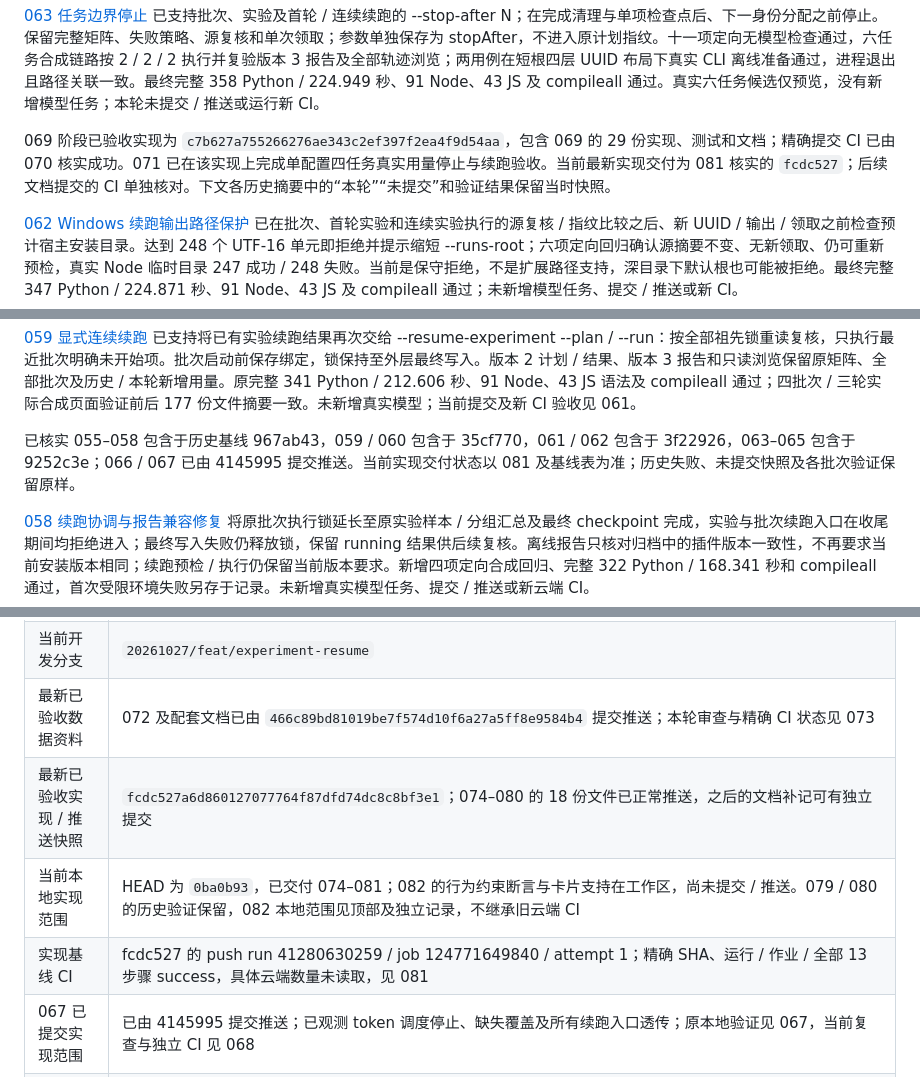
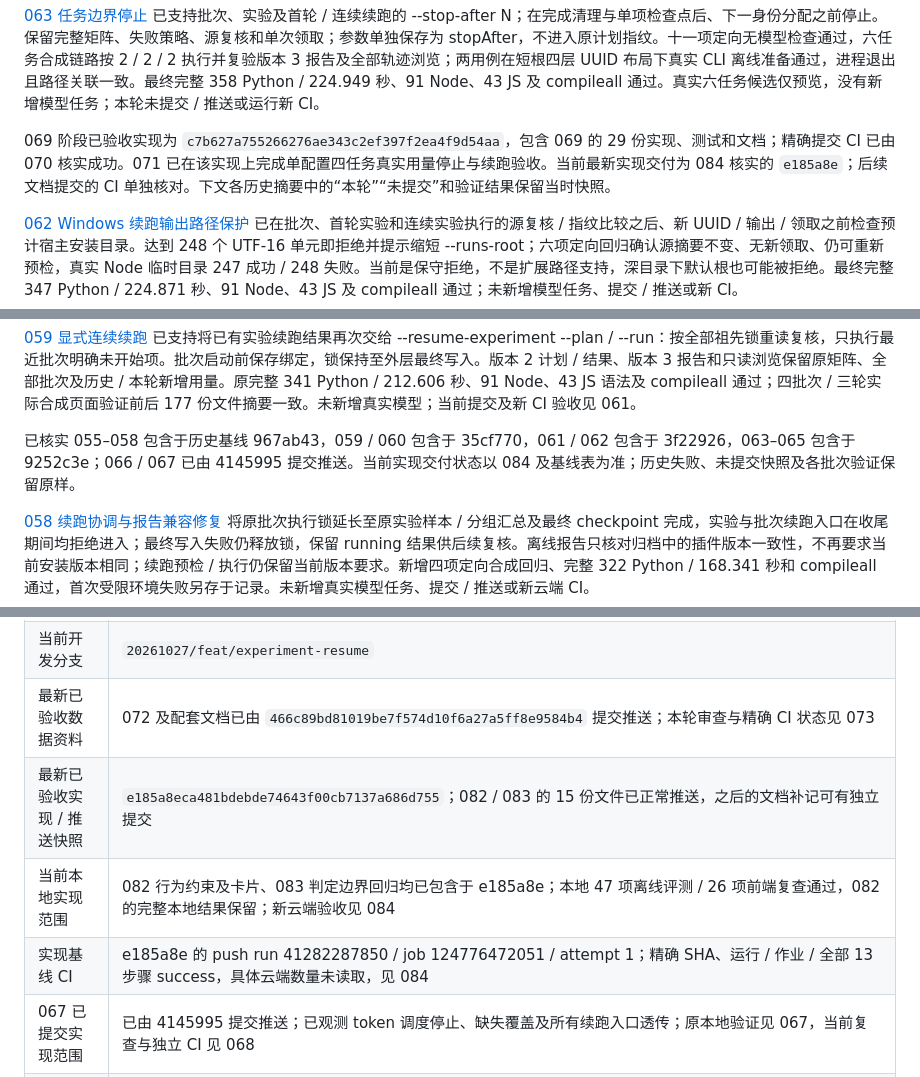
Before and after one commit to 1412698607/dsh-eval-lab, a Markdown page: docs/progress.md, 3 parts joined by grey strips. Drawn GitHub-style.

```diff
--- a/docs/progress.md
+++ b/docs/progress.md
@@ -42,7 +44,7 @@
 
 [063 任务边界停止](changes/2026-10-29-063-scheduler-boundary-stop.md) 已支持批次、实验及首轮 / 连续续跑的 --stop-after N；在完成清理与单项检查点后、下一身份分配之前停止。保留完整矩阵、失败策略、源复核和单次领取；参数单独保存为 stopAfter，不进入原计划指纹。十一项定向无模型检查通过，六任务合成链路按 2 / 2 / 2 执行并复验版本 3 报告及全部轨迹浏览；两用例在短根四层 UUID 布局下真实 CLI 离线准备通过，进程退出且路径关联一致。最终完整 358 Python / 224.949 秒、91 Node、43 JS 及 compileall 通过。真实六任务候选仅预览，没有新增模型任务；本轮未提交 / 推送或运行新 CI。
 
-069 阶段已验收实现为 `c7b627a755266276ae343c2ef397f2ea4f9d54aa`，包含 069 的 29 份实现、测试和文档；精确提交 CI 已由 070 核实成功。071 已在该实现上完成单配置四任务真实用量停止与续跑验收。当前最新实现交付为 081 核实的 `fcdc527`；后续文档提交的 CI 单独核对。下文各历史摘要中的“本轮”“未提交”和验证结果保留当时快照。
+069 阶段已验收实现为 `c7b627a755266276ae343c2ef397f2ea4f9d54aa`，包含 069 的 29 份实现、测试和文档；精确提交 CI 已由 070 核实成功。071 已在该实现上完成单配置四任务真实用量停止与续跑验收。当前最新实现交付为 084 核实的 `e185a8e`；后续文档提交的 CI 单独核对。下文各历史摘要中的“本轮”“未提交”和验证结果保留当时快照。
 
 [062 Windows 续跑输出路径保护](changes/2026-10-29-062-resume-output-path-guard.md) 已在批次、首轮实验和连续实验执行的源复核 / 指纹比较之后、新 UUID / 输出 / 领取之前检查预计宿主安装目录。达到 248 个 UTF-16 单元即拒绝并提示缩短 --runs-root；六项定向回归确认源摘要不变、无新领取、仍可重新预检，真实 Node 临时目录 247 成功 / 248 失败。当前是保守拒绝，不是扩展路径支持，深目录下默认根也可能被拒绝。最终完整 347 Python / 224.871 秒、91 Node、43 JS 及 compileall 通过；未新增模型任务、提交 / 推送或新 CI。
 
@@ -52,7 +54,7 @@
 
 [059 显式连续续跑](changes/2026-10-28-059-continuation-chains.md) 已支持将已有实验续跑结果再次交给 --resume-experiment --plan / --run：按全部祖先锁重读复核，只执行最近批次明确未开始项。批次启动前保存绑定，锁保持至外层最终写入。版本 2 计划 / 结果、版本 3 报告和只读浏览保留原矩阵、全部批次及历史 / 本轮新增用量。原完整 341 Python / 212.606 秒、91 Node、43 JS 语法及 compileall 通过；四批次 / 三轮实际合成页面验证前后 177 份文件摘要一致。未新增真实模型；当前提交及新 CI 验收见 061。
 
-已核实 055–058 包含于历史基线 967ab43，059 / 060 包含于 35cf770，061 / 062 包含于 3f22926，063–065 包含于 9252c3e；066 / 067 已由 4145995 提交推送。当前实现交付状态以 081 及基线表为准；历史失败、未提交快照及各批次验证保留原样。
+已核实 055–058 包含于历史基线 967ab43，059 / 060 包含于 35cf770，061 / 062 包含于 3f22926，063–065 包含于 9252c3e；066 / 067 已由 4145995 提交推送。当前实现交付状态以 084 及基线表为准；历史失败、未提交快照及各批次验证保留原样。
 
 [058 续跑协调与报告兼容修复](changes/2026-10-27-058-resume-lock-report-version.md) 将原批次执行锁延长至原实验样本 / 分组汇总及最终 checkpoint 完成，实验与批次续跑入口在收尾期间均拒绝进入；最终写入失败仍释放锁，保留 running 结果供后续复核。离线报告只核对归档中的插件版本一致性，不再要求当前安装版本相同；续跑预检 / 执行仍保留当前版本要求。新增四项定向合成回归、完整 322 Python / 168.341 秒和 compileall 通过，首次受限环境失败另存于记录。未新增真实模型任务、提交 / 推送或新云端 CI。
 
@@ -95,9 +97,9 @@
 | 插件版本 | `0.1.2`；M6.1 新 run.json 版本 2 / 清单版本 1，JSONL / status 仍为版本 1 |
 | 当前开发分支 | `20261027/feat/experiment-resume` |
 | 最新已验收数据资料 | 072 及配套文档已由 `466c89bd81019be7f574d10f6a27a5ff8e9584b4` 提交推送；本轮审查与精确 CI 状态见 073 |
-| 最新已验收实现 / 推送快照 | `fcdc527a6d860127077764f87dfd74dc8c8bf3e1`；074–080 的 18 份文件已正常推送，之后的文档补记可有独立提交 |
-| 当前本地实现范围 | HEAD 为 `0ba0b93`，已交付 074–081；082 的行为约束断言与卡片支持在工作区，尚未提交 / 推送。079 / 080 的历史验证保留，082 本地范围见顶部及独立记录，不继承旧云端 CI |
-| 实现基线 CI | fcdc527 的 push run 41280630259 / job 124771649840 / attempt 1；精确 SHA、运行 / 作业 / 全部 13 步骤 success，具体云端数量未读取，见 081 |
+| 最新已验收实现 / 推送快照 | `e185a8eca481bdebde74643f00cb7137a686d755`；082 / 083 的 15 份文件已正常推送，之后的文档补记可有独立提交 |
+| 当前本地实现范围 | 082 行为约束及卡片、083 判定边界回归均已包含于 e185a8e；本地 47 项离线评测 / 26 项前端复查通过，082 的完整本地结果保留；新云端验收见 084 |
+| 实现基线 CI | e185a8e 的 push run 41282287850 / job 124776472051 / attempt 1；精确 SHA、运行 / 作业 / 全部 13 步骤 success，具体云端数量未读取，见 084 |
 | 067 已提交实现范围 | 已由 4145995 提交推送；已观测 token 调度停止、缺失覆盖及所有续跑入口透传；原本地验证见 067，当前复查与独立 CI 见 068 |
 | 069 已提交实现范围 | 已由 c7b627a 提交推送，共用五种 Windows 输出布局检查；普通入口先于新身份 / 输出、续跑先于领取，独立 CI 见 070；短根真实验收见 071 |
 | 048 起始基线 | `815a944` 包含 047 双配置无模型准备，已提交推送；父提交 1ebd294，M6 历史验收保留 |
```
Also changed, not shown: other parts of docs/progress.md (+3 -1 lines), CHANGELOG.md (+4 -0 lines), docs/changes/2026-11-01-084-behavior-assertion-delivery-ci.md (added, +35 -0 lines).
